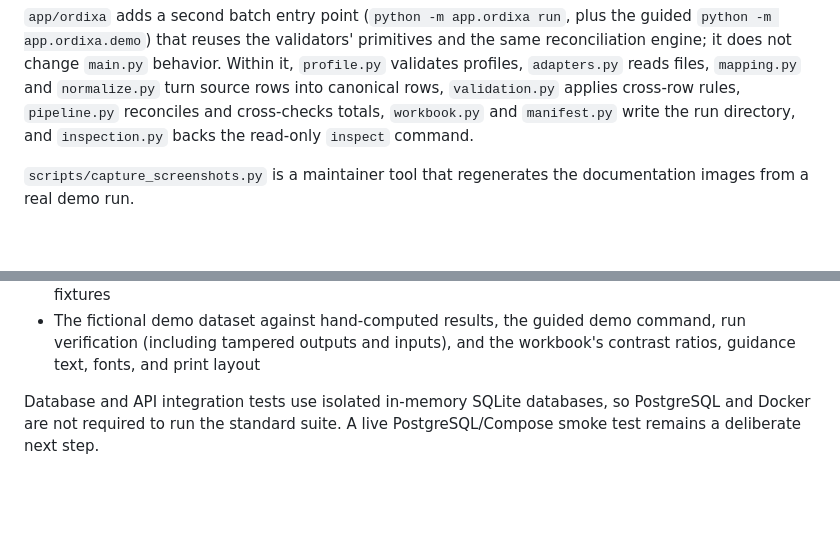
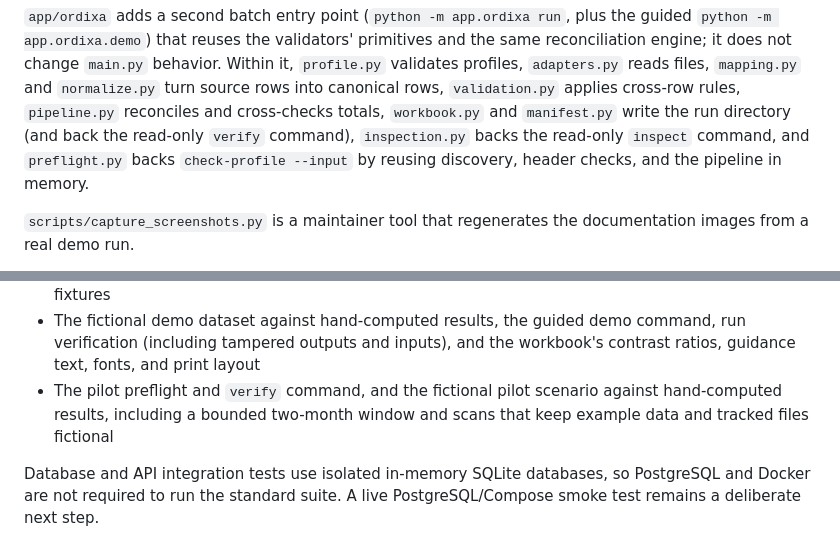
Before and after one commit to quangshuynh/business-data-automation, a Markdown page: docs/ARCHITECTURE.md, 2 parts joined by grey strips. Rendered like a GitHub page; blank space fills up the shorter version.

```diff
--- a/docs/ARCHITECTURE.md
+++ b/docs/ARCHITECTURE.md
@@ -54,8 +54,10 @@ and the same reconciliation engine; it does not change `main.py` behavior.
 Within it, `profile.py` validates profiles, `adapters.py` reads files,
 `mapping.py` and `normalize.py` turn source rows into canonical rows,
 `validation.py` applies cross-row rules, `pipeline.py` reconciles and
-cross-checks totals, `workbook.py` and `manifest.py` write the run directory,
-and `inspection.py` backs the read-only `inspect` command.
+cross-checks totals, `workbook.py` and `manifest.py` write the run directory
+(and back the read-only `verify` command), `inspection.py` backs the read-only
+`inspect` command, and `preflight.py` backs `check-profile --input` by reusing
+discovery, header checks, and the pipeline in memory.
 
 `scripts/capture_screenshots.py` is a maintainer tool that regenerates the
 documentation images from a real demo run.
@@ -326,6 +328,9 @@ The suite covers:
 - The fictional demo dataset against hand-computed results, the guided demo
   command, run verification (including tampered outputs and inputs), and the
   workbook's contrast ratios, guidance text, fonts, and print layout
+- The pilot preflight and `verify` command, and the fictional pilot scenario
+  against hand-computed results, including a bounded two-month window and
+  scans that keep example data and tracked files fictional
 
 Database and API integration tests use isolated in-memory SQLite databases, so PostgreSQL and Docker are not required to run the standard suite. A live PostgreSQL/Compose smoke test remains a deliberate next step.
 
```
Also changed, not shown: README.md (+18 -16 lines), docs/ORDIXA.md (+4 -1 lines).
